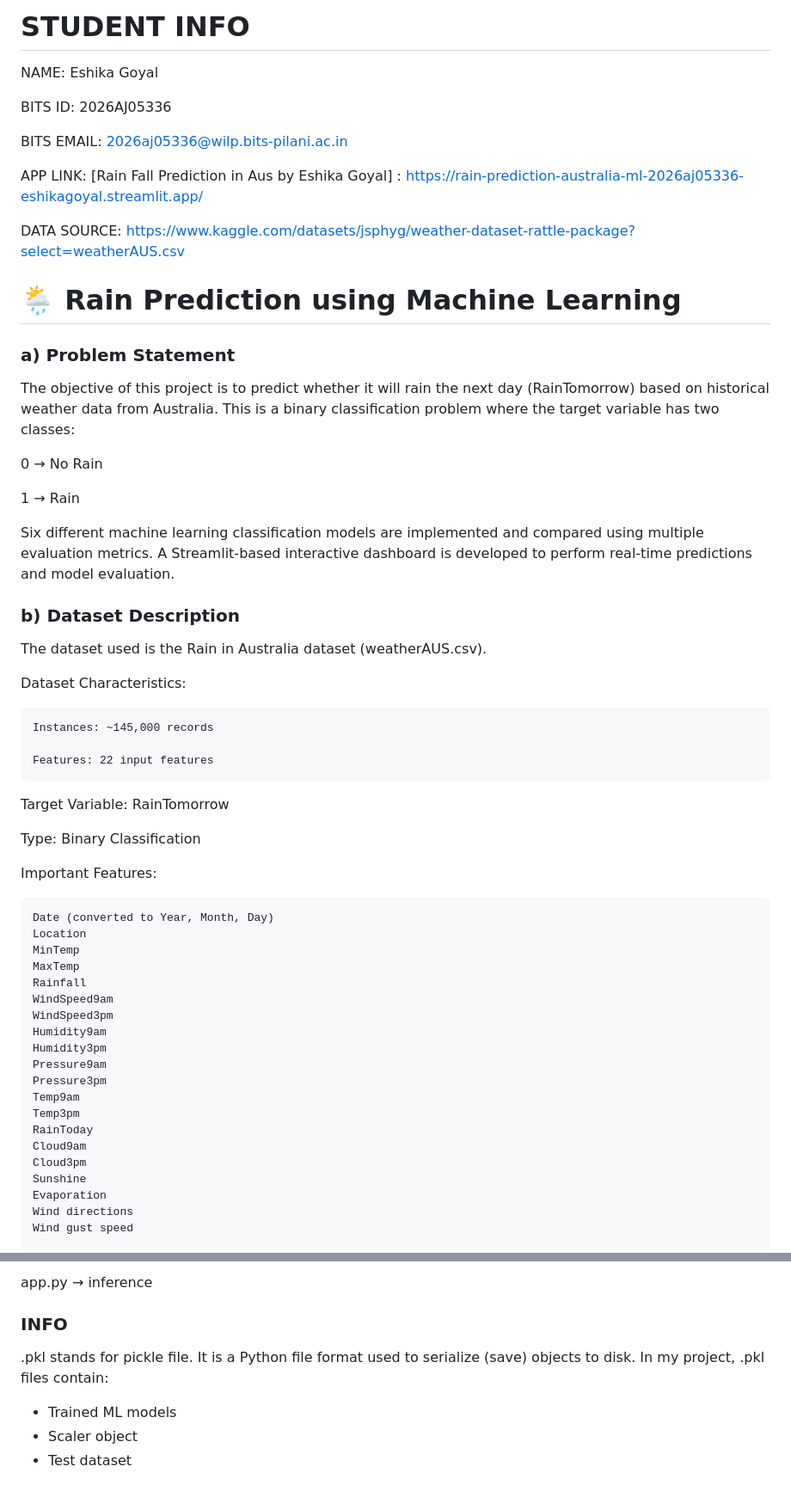
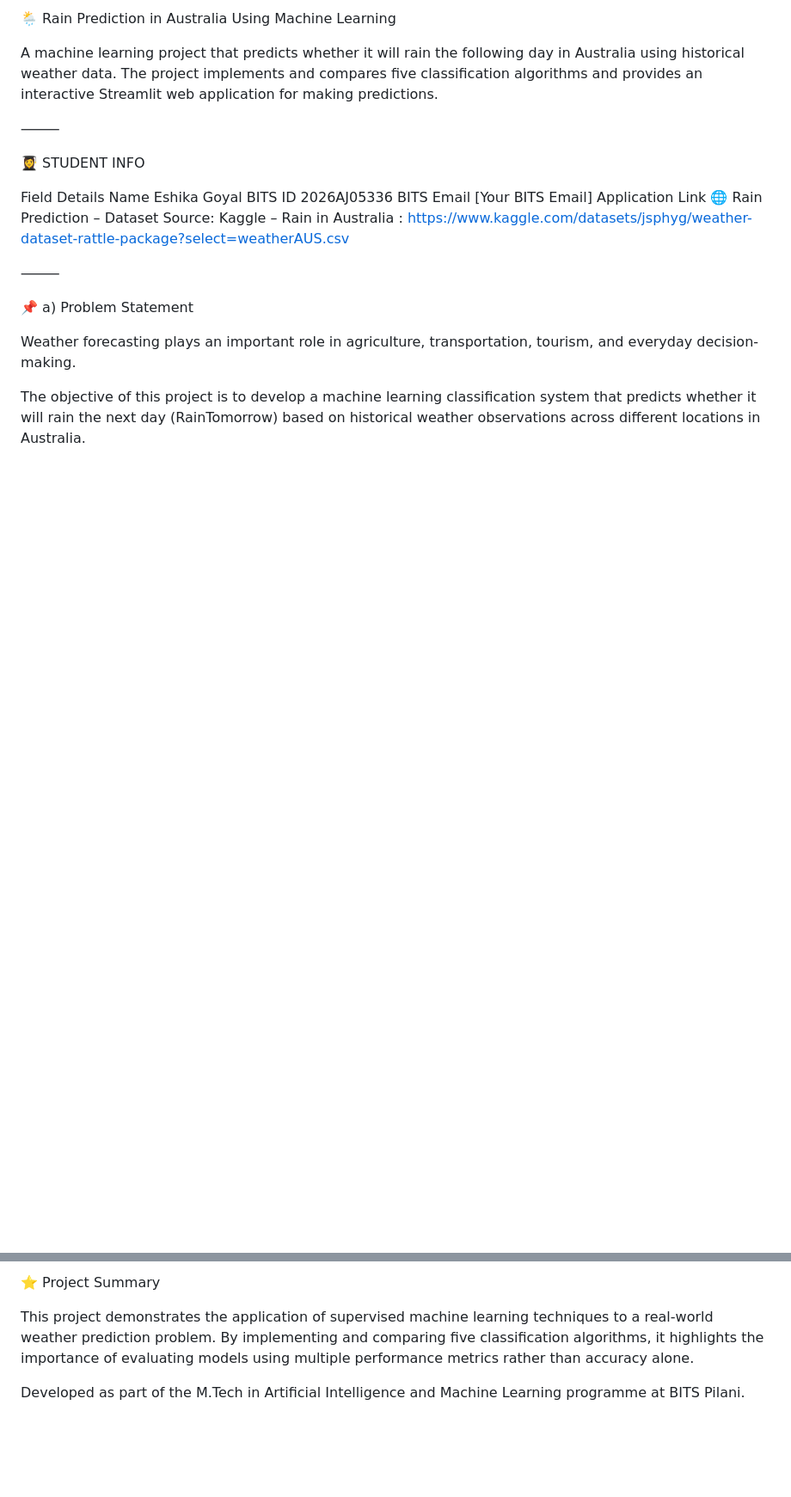
Before and after one commit to eshika-09/Rain-Prediction-Australia-ML, a Markdown page: README.md, 2 parts joined by grey strips. Shown at 86% size. GitHub-like rendering; blank space fills up the shorter version.

```diff
--- a/README.md
+++ b/README.md
@@ -1,59 +1,23 @@
-# STUDENT INFO
-NAME: Eshika Goyal
+🌦️ Rain Prediction in Australia Using Machine Learning
 
-BITS ID: 2026AJ05336
+A machine learning project that predicts whether it will rain the following day in Australia using historical weather data. The project implements and compares five classification algorithms and provides an interactive Streamlit web application for making predictions.
 
-BITS EMAIL: 2026aj05336@wilp.bits-pilani.ac.in
+⸻
 
-APP LINK: [Rain Fall Prediction in Aus by Eshika Goyal] : https://rain-prediction-australia-ml-2026aj05336-eshikagoyal.streamlit.app/
+👩‍🎓 STUDENT INFO
 
-DATA SOURCE: https://www.kaggle.com/datasets/jsphyg/weather-dataset-rattle-package?select=weatherAUS.csv
-###
+Field	Details
+Name	Eshika Goyal
+BITS ID	2026AJ05336
+BITS Email	[Your BITS Email]
+Application Link	🌐 Rain Prediction –
+Dataset Source: Kaggle – Rain in Australia : https://www.kaggle.com/datasets/jsphyg/weather-dataset-rattle-package?select=weatherAUS.csv
 
-# 🌦️ Rain Prediction using Machine Learning
+⸻
 
-### a) Problem Statement
-The objective of this project is to predict whether it will rain the next day (RainTomorrow) based on historical weather data from Australia. This is a binary classification problem where the target variable has two classes:
+📌 a) Problem Statement
 
-0 → No Rain
+Weather forecasting plays an important role in agriculture, transportation, tourism, and everyday decision-making.
 
-1 → Rain
+The objective of this project is to develop a machine learning classification system that predicts whether it will rain the next day (RainTomorrow) based on historical weather observations across different locations in Australia.
 
-Six different machine learning classification models are implemented and compared using multiple evaluation metrics. A Streamlit-based interactive dashboard is developed to perform real-time predictions and model evaluation.
-
-### b) Dataset Description
-The dataset used is the Rain in Australia dataset (weatherAUS.csv).
-
-Dataset Characteristics:
-
-    Instances: ~145,000 records
-
-    Features: 22 input features
-
-Target Variable: RainTomorrow
-
-Type: Binary Classification
-
-Important Features:
-
-    Date (converted to Year, Month, Day)
-    Location
-    MinTemp
-    MaxTemp
-    Rainfall
-    WindSpeed9am
-    WindSpeed3pm
-    Humidity9am
-    Humidity3pm
-    Pressure9am
-    Pressure3pm
-    Temp9am
-    Temp3pm
-    RainToday
-    Cloud9am
-    Cloud3pm
-    Sunshine
-    Evaporation
-    Wind directions
-    Wind gust speed
-
@@ -193,10 +179,6 @@ trained_models/    → saved artifacts
 
-app.py             → inference
+⭐ Project Summary
 
-### INFO
-.pkl stands for pickle file.
-It is a Python file format used to serialize (save) objects to disk.
-In my project, .pkl files contain:
-- Trained ML models
-- Scaler object
-- Test dataset
+This project demonstrates the application of supervised machine learning techniques to a real-world weather prediction problem. By implementing and comparing five classification algorithms, it highlights the importance of evaluating models using multiple performance metrics rather than accuracy alone.
+
+Developed as part of the M.Tech in Artificial Intelligence and Machine Learning programme at BITS Pilani.
```
Also changed, not shown: other parts of README.md (+107 -85 lines), image.png, 9 other files.
